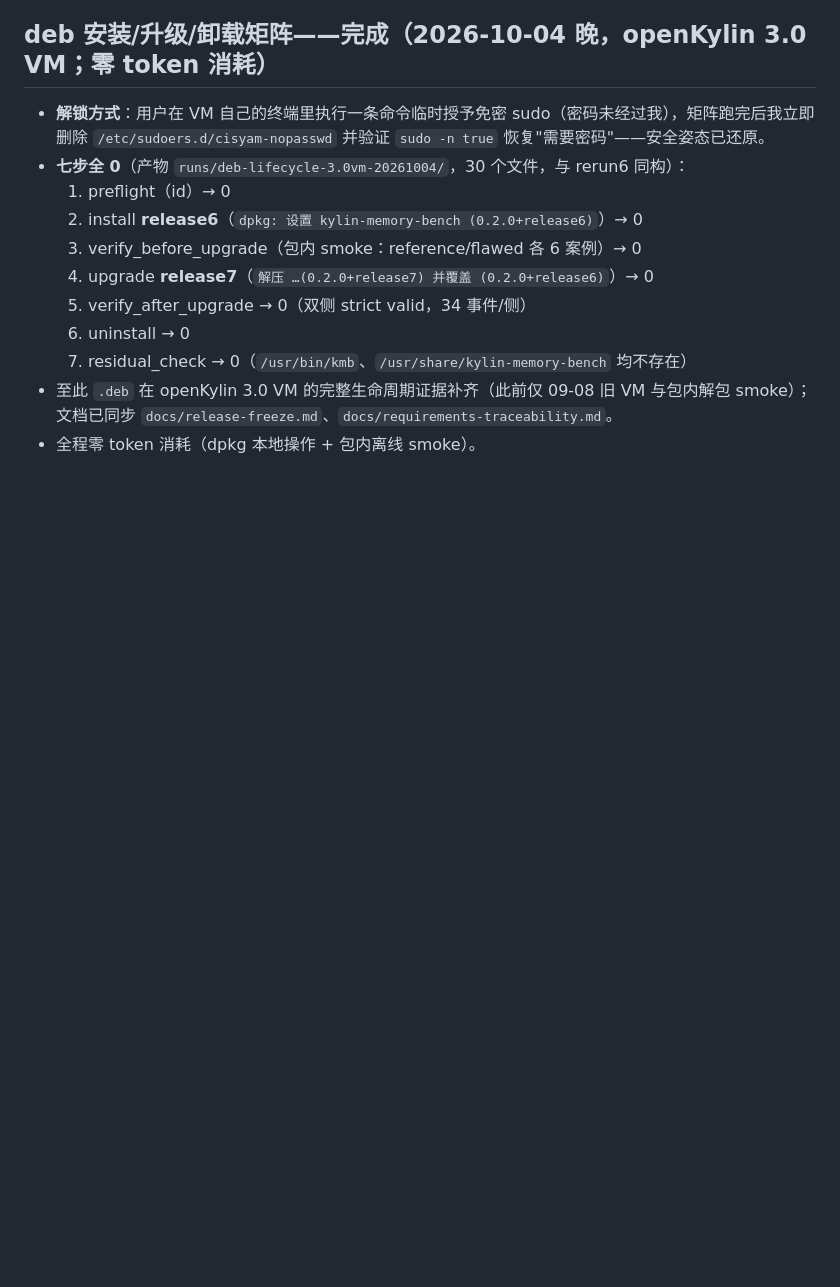
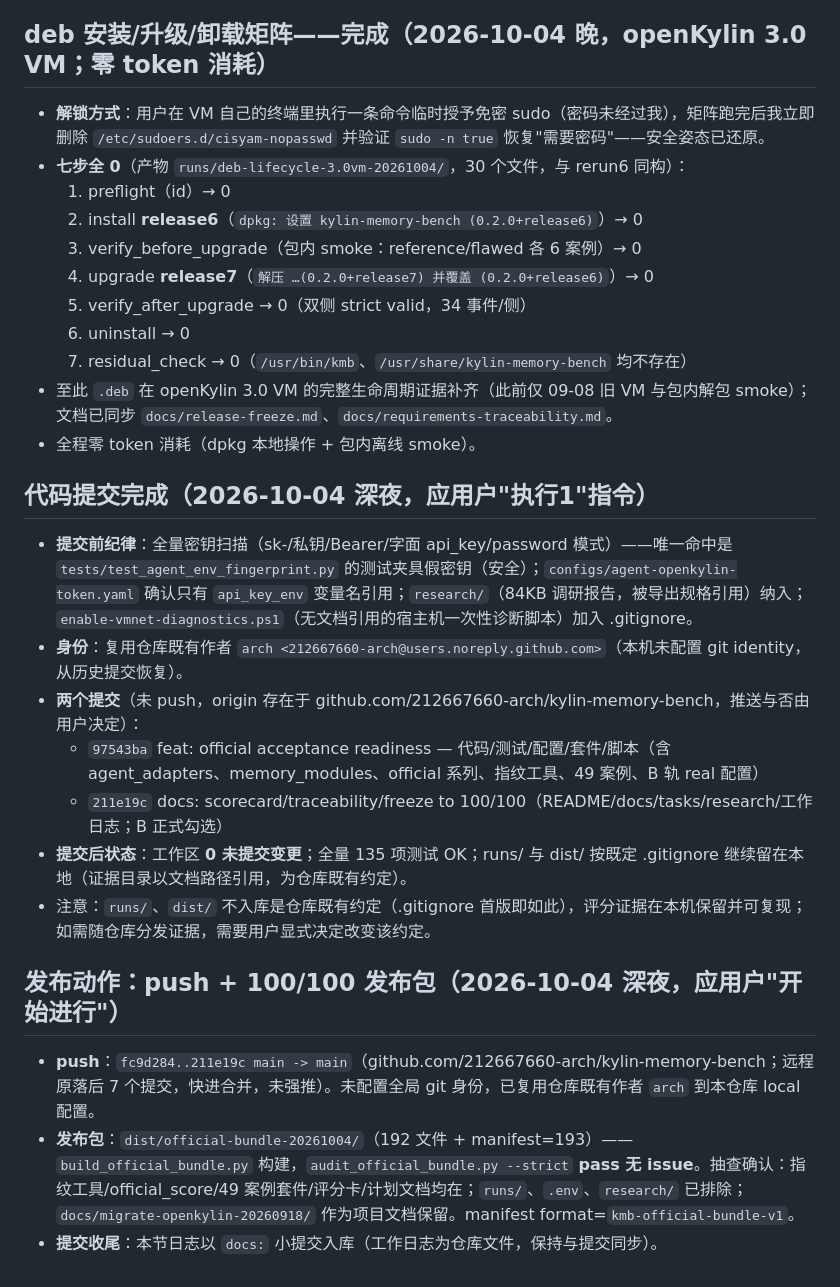
Before and after one commit to 212667660-arch/kylin-memory-bench, a Markdown page: tasks/zcode-完成项.md, the part around the change. Rendered like a GitHub page; blank space fills up the shorter version.

Commit message:
docs: work log — push + 100/100 official bundle 20261004

```diff
--- a/tasks/zcode-完成项.md
+++ b/tasks/zcode-完成项.md
@@ -638,3 +638,19 @@ nohup python3 -m kmb.cli official-acceptance --mode installed --agent-a kylinbot
   7. residual_check → 0（`/usr/bin/kmb`、`/usr/share/kylin-memory-bench` 均不存在）
 - 至此 `.deb` 在 openKylin 3.0 VM 的完整生命周期证据补齐（此前仅 09-08 旧 VM 与包内解包 smoke）；文档已同步 `docs/release-freeze.md`、`docs/requirements-traceability.md`。
 - 全程零 token 消耗（dpkg 本地操作 + 包内离线 smoke）。
+
+## 代码提交完成（2026-10-04 深夜，应用户"执行1"指令）
+
+- **提交前纪律**：全量密钥扫描（sk-/私钥/Bearer/字面 api_key/password 模式）——唯一命中是 `tests/test_agent_env_fingerprint.py` 的测试夹具假密钥（安全）；`configs/agent-openkylin-token.yaml` 确认只有 `api_key_env` 变量名引用；`research/`（84KB 调研报告，被导出规格引用）纳入；`enable-vmnet-diagnostics.ps1`（无文档引用的宿主机一次性诊断脚本）加入 .gitignore。
+- **身份**：复用仓库既有作者 `arch <212667660-arch@users.noreply.github.com>`（本机未配置 git identity，从历史提交恢复）。
+- **两个提交**（未 push，origin 存在于 github.com/212667660-arch/kylin-memory-bench，推送与否由用户决定）：
+  - `97543ba` feat: official acceptance readiness — 代码/测试/配置/套件/脚本（含 agent_adapters、memory_modules、official 系列、指纹工具、49 案例、B 轨 real 配置）
+  - `211e19c` docs: scorecard/traceability/freeze to 100/100（README/docs/tasks/research/工作日志；B 正式勾选）
+- **提交后状态**：工作区 **0 未提交变更**；全量 135 项测试 OK；runs/ 与 dist/ 按既定 .gitignore 继续留在本地（证据目录以文档路径引用，为仓库既有约定）。
+- 注意：`runs/`、`dist/` 不入库是仓库既有约定（.gitignore 首版即如此），评分证据在本机保留并可复现；如需随仓库分发证据，需要用户显式决定改变该约定。
+
+## 发布动作：push + 100/100 发布包（2026-10-04 深夜，应用户"开始进行"）
+
+- **push**：`fc9d284..211e19c main -> main`（github.com/212667660-arch/kylin-memory-bench；远程原落后 7 个提交，快进合并，未强推）。未配置全局 git 身份，已复用仓库既有作者 `arch` 到本仓库 local 配置。
+- **发布包**：`dist/official-bundle-20261004/`（192 文件 + manifest=193）——`build_official_bundle.py` 构建，`audit_official_bundle.py --strict` **pass 无 issue**。抽查确认：指纹工具/official_score/49 案例套件/评分卡/计划文档均在；`runs/`、`.env`、`research/` 已排除；`docs/migrate-openkylin-20260918/` 作为项目文档保留。manifest format=`kmb-official-bundle-v1`。
+- **提交收尾**：本节日志以 `docs:` 小提交入库（工作日志为仓库文件，保持与提交同步）。
```
